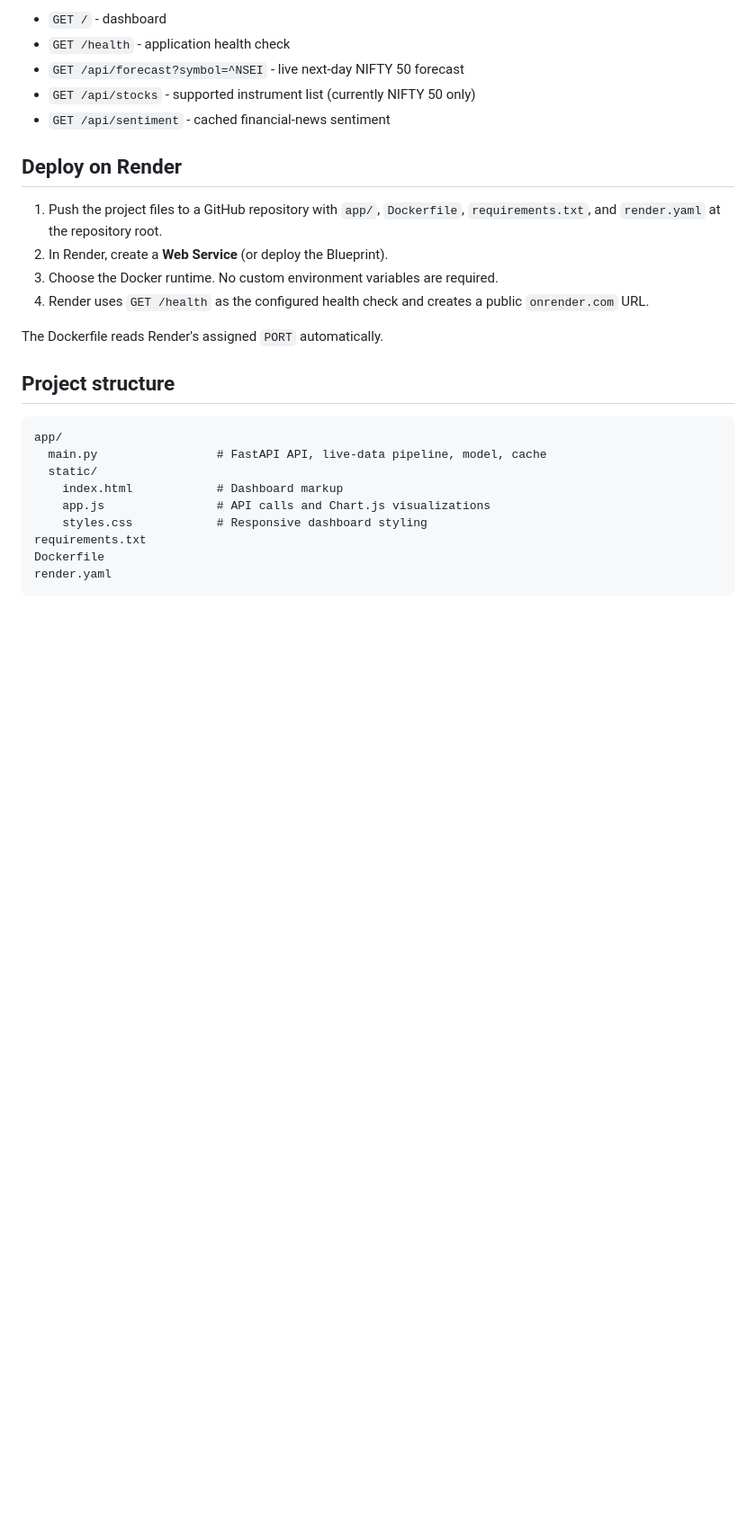
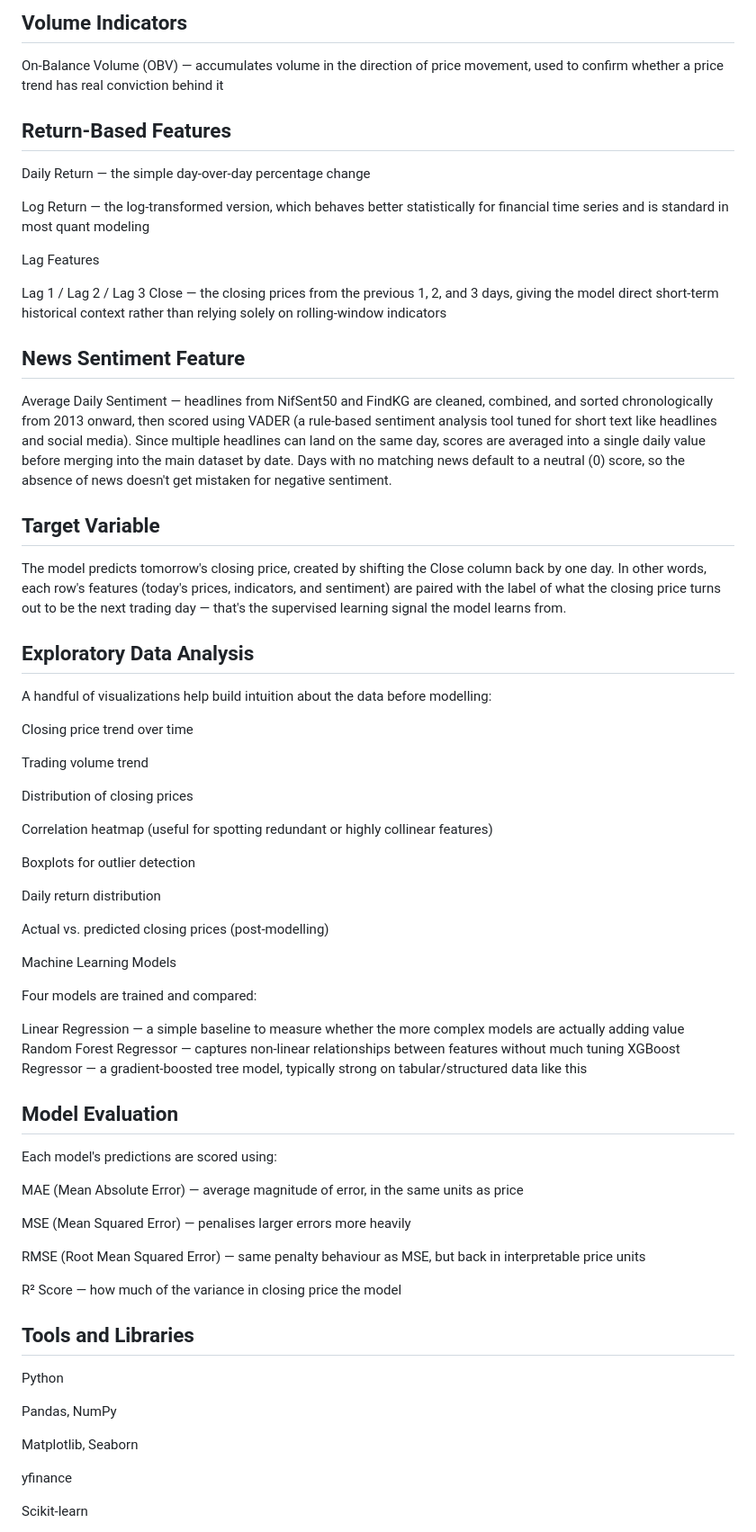
Before and after one commit to avnig309-dotcom/StockPricePrediction_project, a Markdown page: README.md, the part around one of its changes. Shown at 90% size. Drawn GitHub-style; blank space fills up the shorter version.

````diff
--- a/README.md
+++ b/README.md
@@ -74,29 +71,69 @@ Open `http://localhost:8000`.
 
-- `GET /` - dashboard
-- `GET /health` - application health check
-- `GET /api/forecast?symbol=^NSEI` - live next-day NIFTY 50 forecast
-- `GET /api/stocks` - supported instrument list (currently NIFTY 50 only)
-- `GET /api/sentiment` - cached financial-news sentiment
+## Volume Indicators
 
-## Deploy on Render
+On-Balance Volume (OBV) — accumulates volume in the direction of price movement, used to confirm whether a price trend has real conviction behind it
 
-1. Push the project files to a GitHub repository with `app/`, `Dockerfile`, `requirements.txt`, and `render.yaml` at the repository root.
-2. In Render, create a **Web Service** (or deploy the Blueprint).
-3. Choose the Docker runtime. No custom environment variables are required.
-4. Render uses `GET /health` as the configured health check and creates a public `onrender.com` URL.
+## Return-Based Features
 
-The Dockerfile reads Render's assigned `PORT` automatically.
+Daily Return — the simple day-over-day percentage change
 
-## Project structure
+Log Return — the log-transformed version, which behaves better statistically for financial time series and is standard in most quant modeling
 
-```text
-app/
-  main.py                 # FastAPI API, live-data pipeline, model, cache
-  static/
-    index.html            # Dashboard markup
-    app.js                # API calls and Chart.js visualizations
-    styles.css            # Responsive dashboard styling
-requirements.txt
-Dockerfile
-render.yaml
-```
+Lag Features
+
+Lag 1 / Lag 2 / Lag 3 Close — the closing prices from the previous 1, 2, and 3 days, giving the model direct short-term historical context rather than relying solely on rolling-window indicators
+
+## News Sentiment Feature
+
+Average Daily Sentiment — headlines from NifSent50 and FindKG are cleaned, combined, and sorted chronologically from 2013 onward, then scored using VADER (a rule-based sentiment analysis tool tuned for short text like headlines and social media). Since multiple headlines can land on the same day, scores are averaged into a single daily value before merging into the main dataset by date. Days with no matching news default to a neutral (0) score, so the absence of news doesn't get mistaken for negative sentiment.
+
+## Target Variable
+The model predicts tomorrow's closing price, created by shifting the Close column back by one day. In other words, each row's features (today's prices, indicators, and sentiment) are paired with the label of what the closing price turns out to be the next trading day — that's the supervised learning signal the model learns from.
+
+## Exploratory Data Analysis
+A handful of visualizations help build intuition about the data before modelling:
+
+Closing price trend over time
+
+Trading volume trend
+
+Distribution of closing prices
+
+Correlation heatmap (useful for spotting redundant or highly collinear features)
+
+Boxplots for outlier detection
+
+Daily return distribution
+
+Actual vs. predicted closing prices (post-modelling)
+
+Machine Learning Models
+
+Four models are trained and compared:
+
+Linear Regression — a simple baseline to measure whether the more complex models are actually adding value
+Random Forest Regressor — captures non-linear relationships between features without much tuning
+XGBoost Regressor — a gradient-boosted tree model, typically strong on tabular/structured data like this
+
+## Model Evaluation
+Each model's predictions are scored using:
+
+MAE (Mean Absolute Error) — average magnitude of error, in the same units as price
+
+MSE (Mean Squared Error) — penalises larger errors more heavily
+
+RMSE (Root Mean Squared Error) — same penalty behaviour as MSE, but back in interpretable price units
+
+R² Score — how much of the variance in closing price the model
+
+## Tools and Libraries
+Python
+
+Pandas, NumPy
+
+Matplotlib, Seaborn
+
+yfinance
+
+Scikit-learn
+
````
Also changed, not shown: other parts of README.md (+70 -52 lines).
